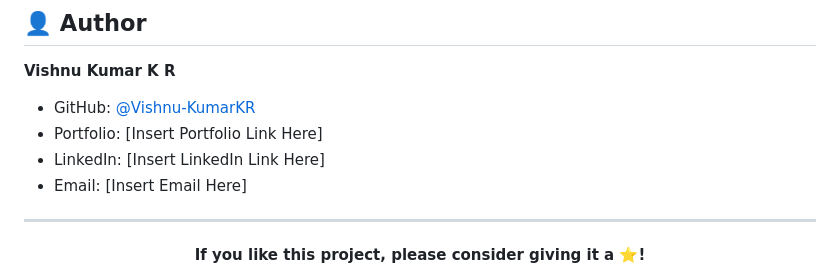
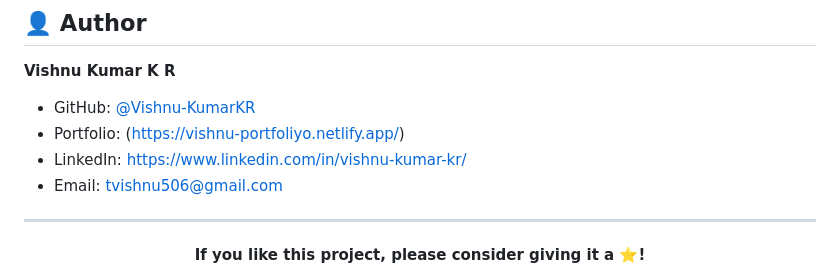
Before and after one commit to Vishnu-KumarKR/customer-support-ticket-management-system, a Markdown page: README.md, the part around the change. GitHub-like rendering.

Commit message:
Update personal links in README.md

```diff
--- a/README.md
+++ b/README.md
@@ -225,9 +225,9 @@ Distributed under the **MIT License**. See `LICENSE` for more information.
 **Vishnu Kumar K R**
 
 - GitHub: [@Vishnu-KumarKR](https://github.com/Vishnu-KumarKR)
-- Portfolio: [Insert Portfolio Link Here]
-- LinkedIn: [Insert LinkedIn Link Here]
-- Email: [Insert Email Here]
+- Portfolio: (https://vishnu-portfoliyo.netlify.app/)
+- LinkedIn: https://www.linkedin.com/in/vishnu-kumar-kr/
+- Email: tvishnu506@gmail.com
 
 ---
 
```
